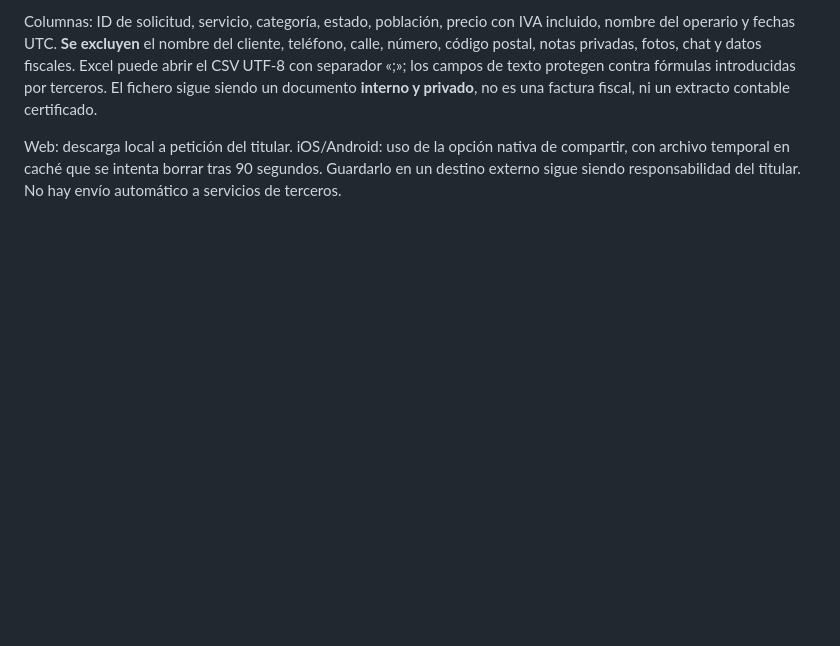
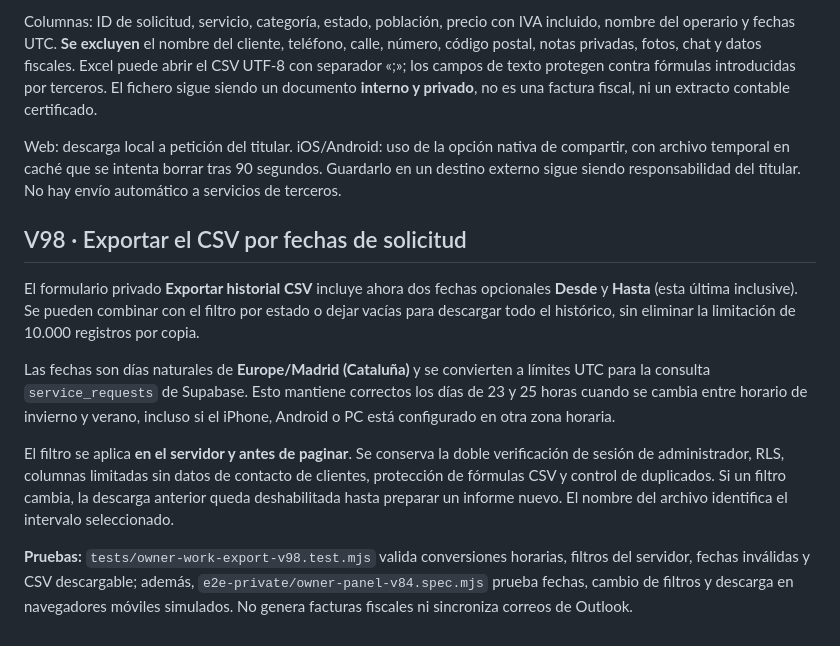
Before and after one commit to warks1/REPARADO, a Markdown page: docs/PROPIETARIO-V84.md, the part around the change. Drawn GitHub-style; blank space fills up the shorter version.

Commit message:
V98: documentar filtros CSV por fecha y validación horaria de Cataluña

```diff
--- a/docs/PROPIETARIO-V84.md
+++ b/docs/PROPIETARIO-V84.md
@@ -227,3 +227,29 @@ Web: descarga local a petición del titular. iOS/Android: uso de la opción
 nativa de compartir, con archivo temporal en caché que se intenta borrar tras
 90 segundos. Guardarlo en un destino externo sigue siendo responsabilidad
 del titular. No hay envío automático a servicios de terceros.
+
+## V98 · Exportar el CSV por fechas de solicitud
+
+El formulario privado **Exportar historial CSV** incluye ahora dos fechas
+opcionales **Desde** y **Hasta** (esta última inclusive). Se pueden combinar
+con el filtro por estado o dejar vacías para descargar todo el histórico,
+sin eliminar la limitación de 10.000 registros por copia.
+
+Las fechas son días naturales de **Europe/Madrid (Cataluña)** y se convierten
+a límites UTC para la consulta `service_requests` de Supabase. Esto mantiene
+correctos los días de 23 y 25 horas cuando se cambia entre horario de
+invierno y verano, incluso si el iPhone, Android o PC está configurado en
+otra zona horaria.
+
+El filtro se aplica **en el servidor y antes de paginar**. Se conserva la
+doble verificación de sesión de administrador, RLS, columnas limitadas sin
+datos de contacto de clientes, protección de fórmulas CSV y control de
+duplicados. Si un filtro cambia, la descarga anterior queda deshabilitada
+hasta preparar un informe nuevo. El nombre del archivo identifica el
+intervalo seleccionado.
+
+**Pruebas:** `tests/owner-work-export-v98.test.mjs` valida conversiones
+horarias, filtros del servidor, fechas inválidas y CSV descargable; además,
+`e2e-private/owner-panel-v84.spec.mjs` prueba fechas, cambio de filtros y
+descarga en navegadores móviles simulados. No genera facturas fiscales ni
+sincroniza correos de Outlook.
```
